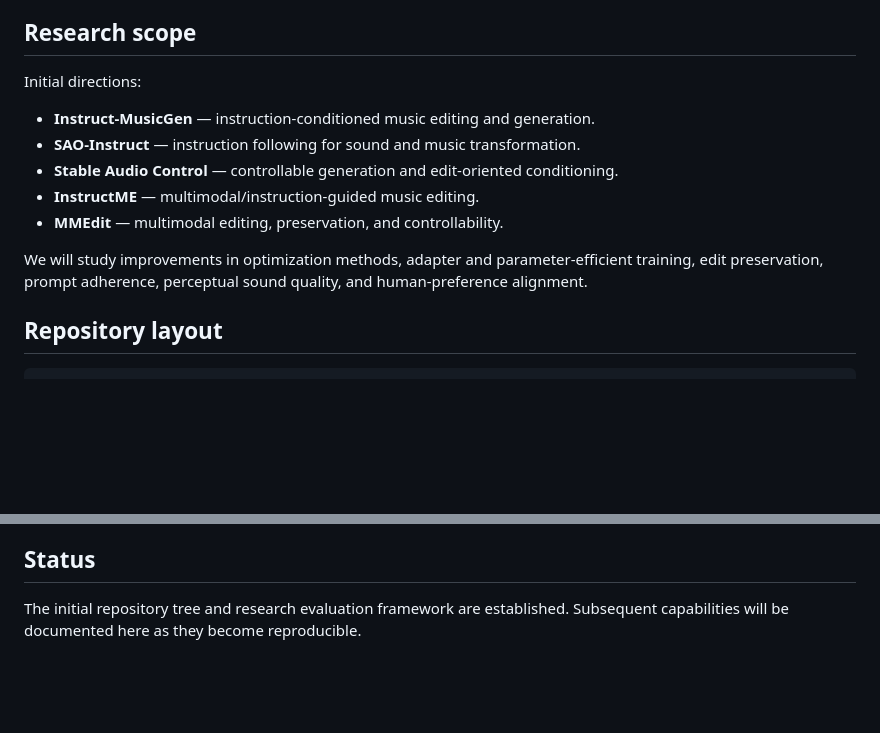
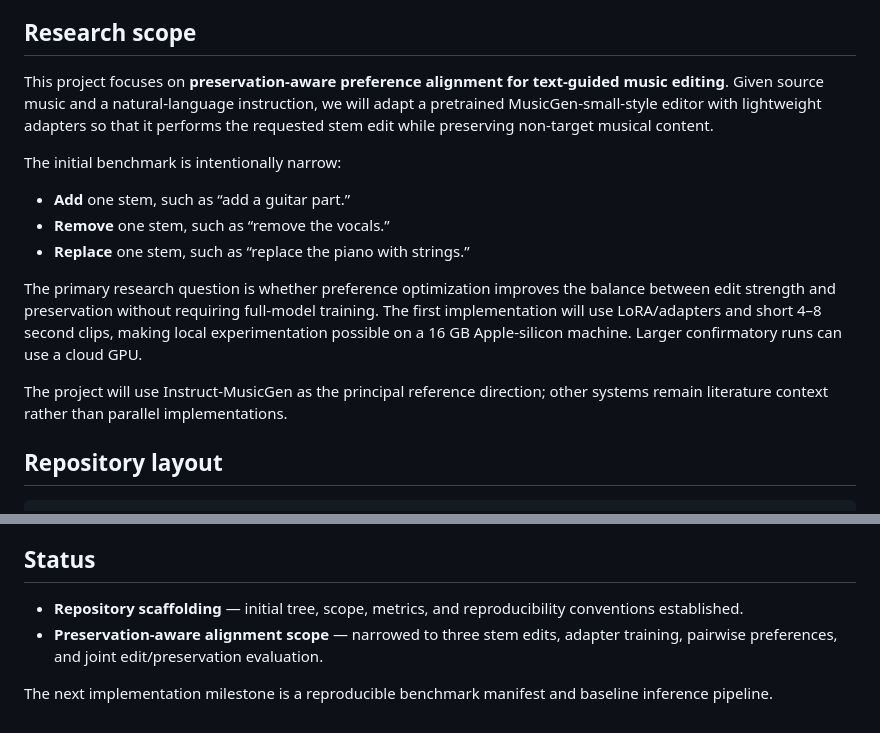
Before and after one commit to moseskim1027/text-music-editing-alignment, a Markdown page: README.md, 2 parts joined by grey strips. Drawn GitHub-style; blank space fills up the shorter version.

Commit message:
docs: define preservation-aware alignment study

```diff
--- a/README.md
+++ b/README.md
@@ -5,15 +5,17 @@ An experimental research repository for editing music with natural-language inst
 
 ## Research scope
 
-Initial directions:
+This project focuses on **preservation-aware preference alignment for text-guided music editing**. Given source music and a natural-language instruction, we will adapt a pretrained MusicGen-small-style editor with lightweight adapters so that it performs the requested stem edit while preserving non-target musical content.
 
-- **Instruct-MusicGen** — instruction-conditioned music editing and generation.
-- **SAO-Instruct** — instruction following for sound and music transformation.
-- **Stable Audio Control** — controllable generation and edit-oriented conditioning.
-- **InstructME** — multimodal/instruction-guided music editing.
-- **MMEdit** — multimodal editing, preservation, and controllability.
+The initial benchmark is intentionally narrow:
 
-We will study improvements in optimization methods, adapter and parameter-efficient training, edit preservation, prompt adherence, perceptual sound quality, and human-preference alignment.
+- **Add** one stem, such as “add a guitar part.”
+- **Remove** one stem, such as “remove the vocals.”
+- **Replace** one stem, such as “replace the piano with strings.”
+
+The primary research question is whether preference optimization improves the balance between edit strength and preservation without requiring full-model training. The first implementation will use LoRA/adapters and short 4–8 second clips, making local experimentation possible on a 16 GB Apple-silicon machine. Larger confirmatory runs can use a cloud GPU.
+
+The project will use Instruct-MusicGen as the principal reference direction; other systems remain literature context rather than parallel implementations.
 
 ## Repository layout
 
@@ -55,4 +57,7 @@ For each metric, the protocol will specify the evaluator version, audio normaliz
 
 ## Status
 
-The initial repository tree and research evaluation framework are established. Subsequent capabilities will be documented here as they become reproducible.
+- **Repository scaffolding** — initial tree, scope, metrics, and reproducibility conventions established.
+- **Preservation-aware alignment scope** — narrowed to three stem edits, adapter training, pairwise preferences, and joint edit/preservation evaluation.
+
+The next implementation milestone is a reproducible benchmark manifest and baseline inference pipeline.
```
Also changed, not shown: research/experiment_spec.md (added, +61 -0 lines).
